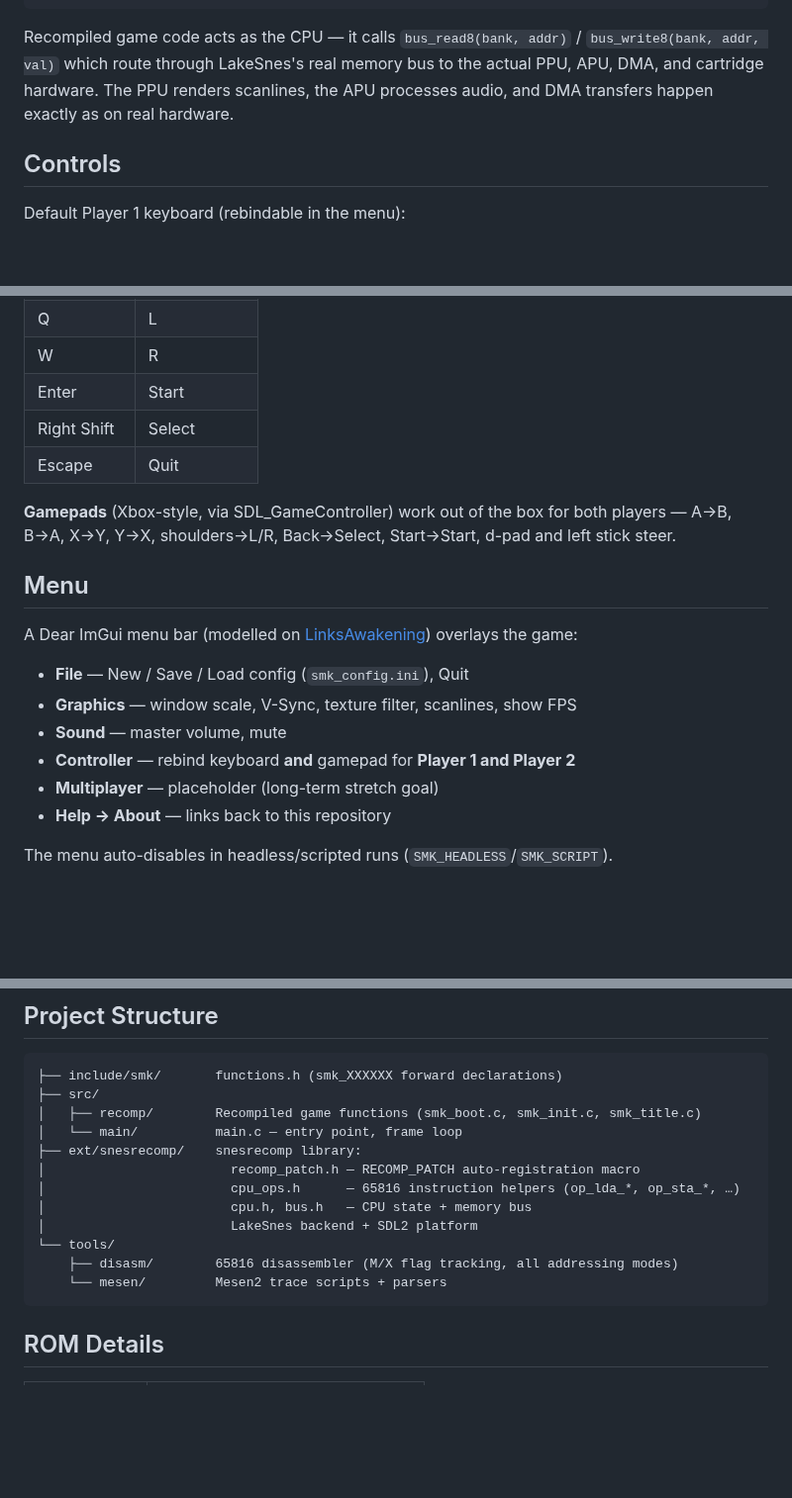
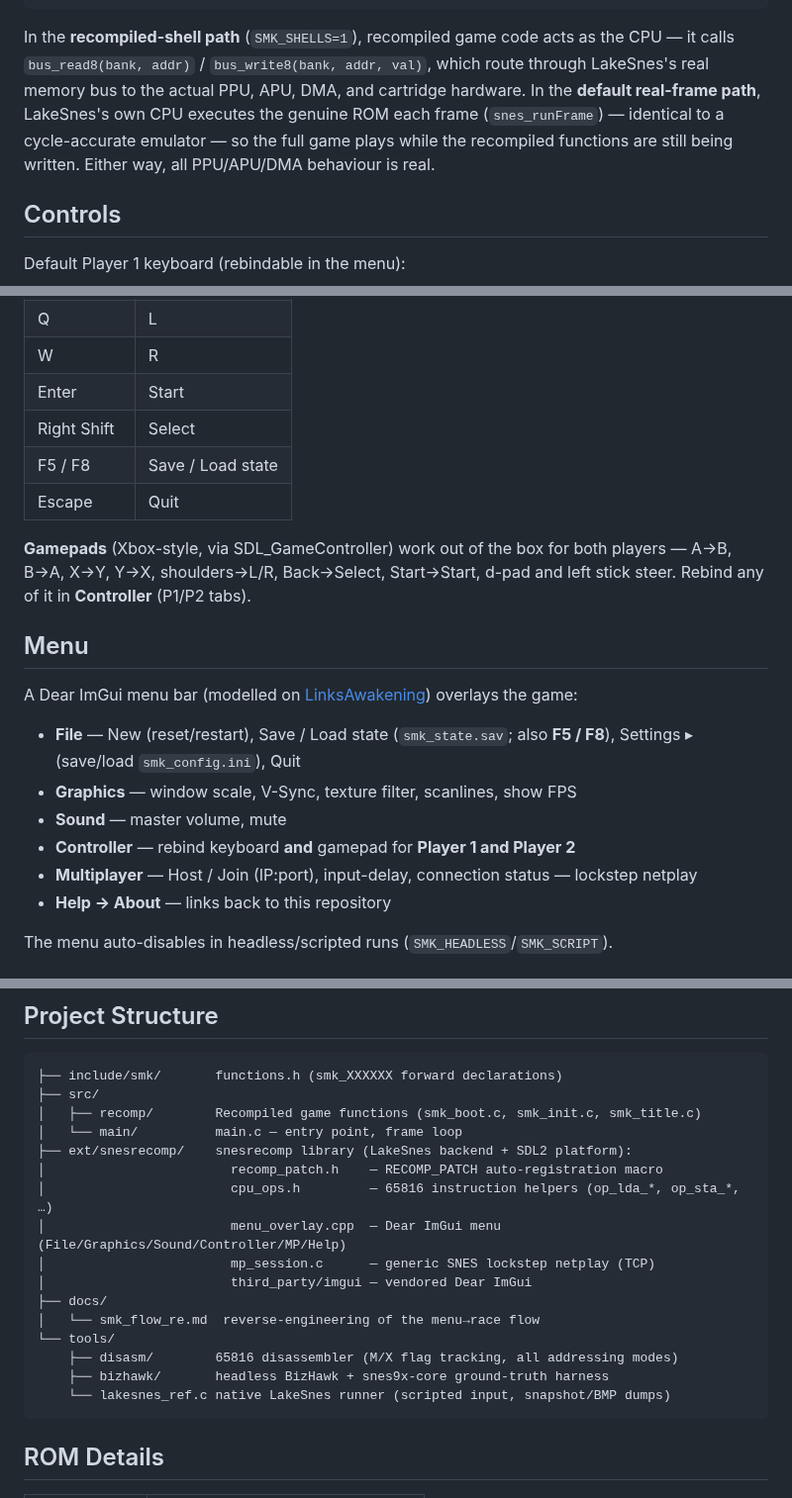
Before and after one commit to sp00nznet/mk, a Markdown page: README.md, 3 parts joined by grey strips. Shown at 99% size. GitHub-like rendering; blank space fills up the shorter version.

````diff
--- a/README.md
+++ b/README.md
@@ -81,7 +102,12 @@ A Dear ImGui menu bar (File / Graphics / Sound / Controller / Multiplayer / Help
 └─────────────────────────────────────────────────┘
 ```
 
-Recompiled game code acts as the CPU — it calls `bus_read8(bank, addr)` / `bus_write8(bank, addr, val)` which route through LakeSnes's real memory bus to the actual PPU, APU, DMA, and cartridge hardware. The PPU renders scanlines, the APU processes audio, and DMA transfers happen exactly as on real hardware.
+In the **recompiled-shell path** (`SMK_SHELLS=1`), recompiled game code acts as the CPU — it
+calls `bus_read8(bank, addr)` / `bus_write8(bank, addr, val)`, which route through LakeSnes's
+real memory bus to the actual PPU, APU, DMA, and cartridge hardware. In the **default
+real-frame path**, LakeSnes's own CPU executes the genuine ROM each frame (`snes_runFrame`)
+— identical to a cycle-accurate emulator — so the full game plays while the recompiled
+functions are still being written. Either way, all PPU/APU/DMA behaviour is real.
 
 ## Controls
 
@@ -98,22 +124,24 @@ Default Player 1 keyboard (rebindable in the menu):
 | W | R |
 | Enter | Start |
 | Right Shift | Select |
+| F5 / F8 | Save / Load state |
 | Escape | Quit |
 
 **Gamepads** (Xbox-style, via SDL_GameController) work out of the box for both
 players — A→B, B→A, X→Y, Y→X, shoulders→L/R, Back→Select, Start→Start, d-pad and
-left stick steer.
+left stick steer. Rebind any of it in **Controller** (P1/P2 tabs).
 
 ## Menu
 
 A Dear ImGui menu bar (modelled on [LinksAwakening](https://github.com/sp00nznet/LinksAwakening))
 overlays the game:
 
-- **File** — New / Save / Load config (`smk_config.ini`), Quit
+- **File** — New (reset/restart), Save / Load state (`smk_state.sav`; also **F5 / F8**),
+  Settings ▸ (save/load `smk_config.ini`), Quit
 - **Graphics** — window scale, V-Sync, texture filter, scanlines, show FPS
 - **Sound** — master volume, mute
 - **Controller** — rebind keyboard **and** gamepad for **Player 1 and Player 2**
-- **Multiplayer** — placeholder (long-term stretch goal)
+- **Multiplayer** — Host / Join (IP:port), input-delay, connection status — lockstep netplay
 - **Help → About** — links back to this repository
 
 The menu auto-disables in headless/scripted runs (`SMK_HEADLESS`/`SMK_SCRIPT`).
@@ -177,14 +205,18 @@ Commands `$E0`–`$FE` use extended 10-bit counts: 1 data byte + cmd bits 0-1 as
 ├── src/
 │   ├── recomp/        Recompiled game functions (smk_boot.c, smk_init.c, smk_title.c)
 │   └── main/          main.c — entry point, frame loop
-├── ext/snesrecomp/    snesrecomp library:
-│                        recomp_patch.h — RECOMP_PATCH auto-registration macro
-│                        cpu_ops.h      — 65816 instruction helpers (op_lda_*, op_sta_*, …)
-│                        cpu.h, bus.h   — CPU state + memory bus
-│                        LakeSnes backend + SDL2 platform
+├── ext/snesrecomp/    snesrecomp library (LakeSnes backend + SDL2 platform):
+│                        recomp_patch.h    — RECOMP_PATCH auto-registration macro
+│                        cpu_ops.h         — 65816 instruction helpers (op_lda_*, op_sta_*, …)
+│                        menu_overlay.cpp  — Dear ImGui menu (File/Graphics/Sound/Controller/MP/Help)
+│                        mp_session.c      — generic SNES lockstep netplay (TCP)
+│                        third_party/imgui — vendored Dear ImGui
+├── docs/
+│   └── smk_flow_re.md  reverse-engineering of the menu→race flow
 └── tools/
     ├── disasm/        65816 disassembler (M/X flag tracking, all addressing modes)
-    └── mesen/         Mesen2 trace scripts + parsers
+    ├── bizhawk/       headless BizHawk + snes9x-core ground-truth harness
+    └── lakesnes_ref.c native LakeSnes runner (scripted input, snapshot/BMP dumps)
 ```
 
 ## ROM Details
````
Also changed, not shown: other parts of README.md (+49 -28 lines), mp.png (added), race.png (added), race2.png (added), 1 other file.
